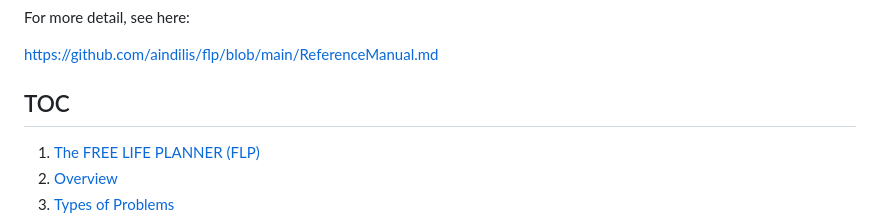
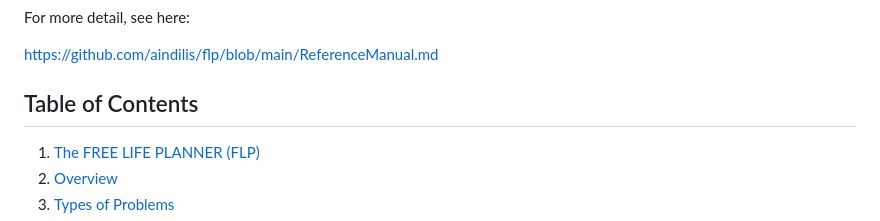
Before and after one commit to aindilis/free-life-planner, a Markdown page: README.md, the part around the change. Rendered like a GitHub page.

```diff
--- a/README.md
+++ b/README.md
@@ -14,7 +14,7 @@ For more detail, see here:
 
 https://github.com/aindilis/flp/blob/main/ReferenceManual.md
 
-## TOC
+## Table of Contents
 
 1. [The FREE LIFE PLANNER (FLP)](#the-free-life-planner-flp)
 2. [Overview](#overview)
```
